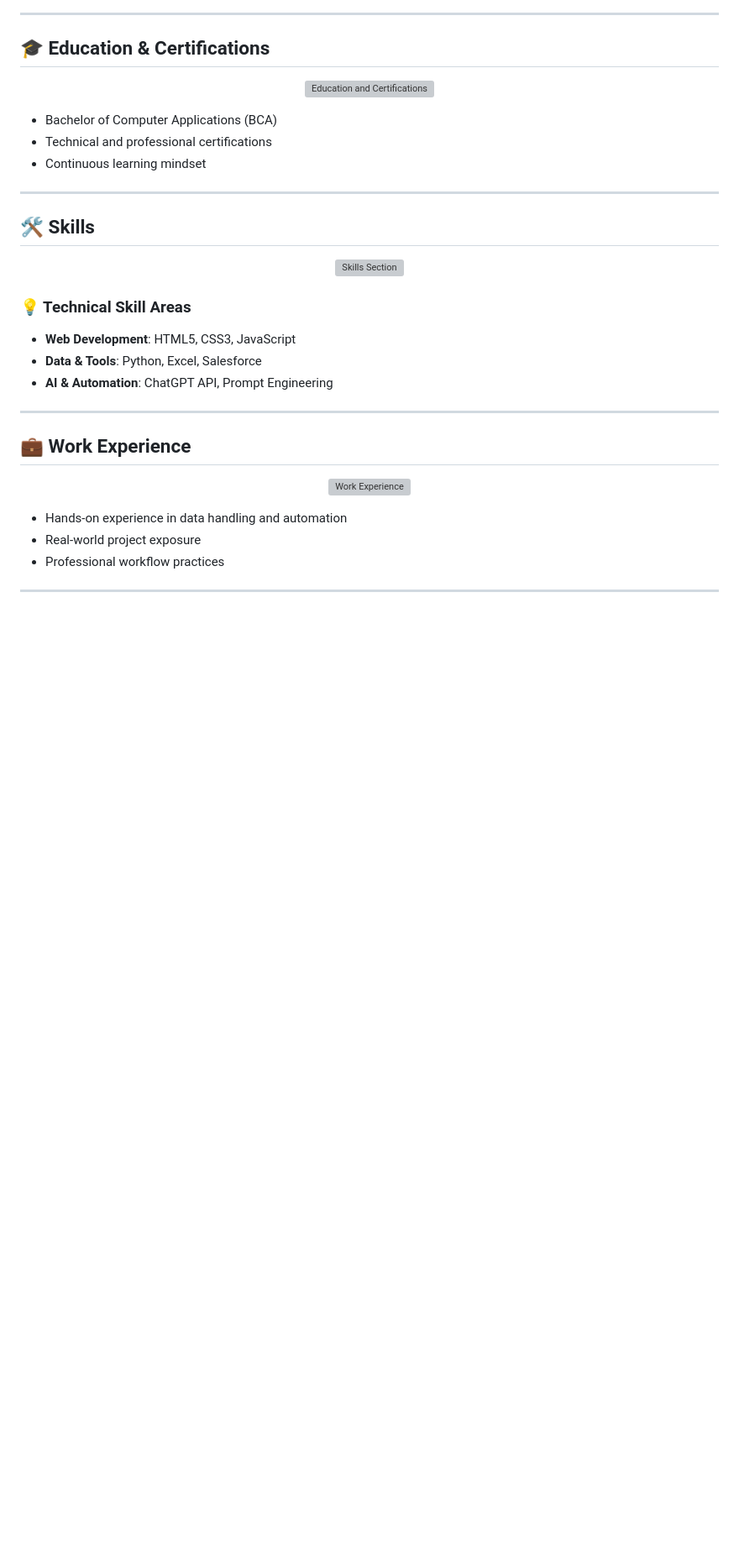
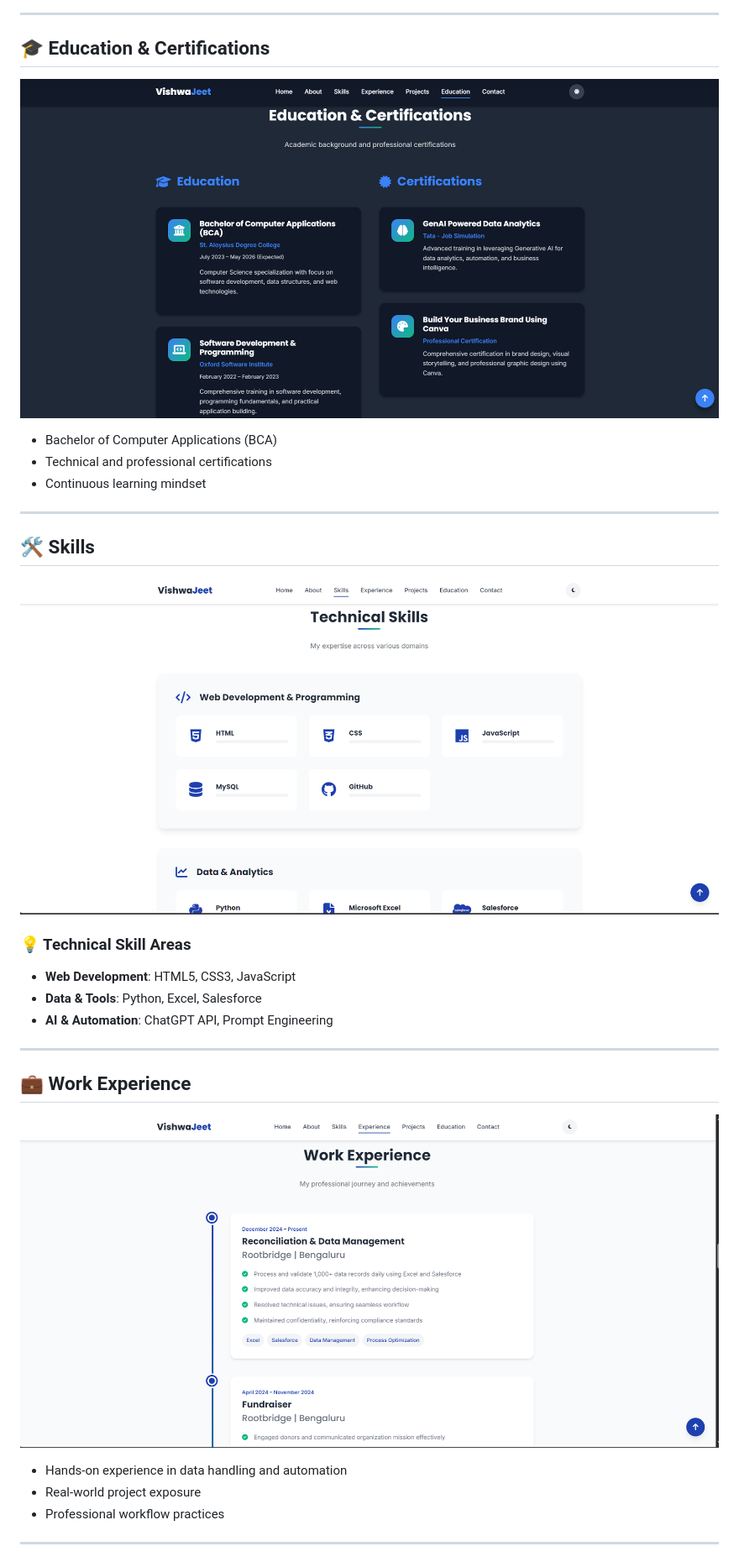
Before and after one commit to Vishwajeetsrk/vishwajeetsrk.github.io, a Markdown page: README.md, the part around one of its changes. Shown at 84% size. Rendered like a GitHub page; blank space fills up the shorter version; grey boxes are pictures that could not be loaded.

```diff
--- a/README.md
+++ b/README.md
@@ -60,7 +60,7 @@ This portfolio is designed with a **clean UI, smooth animations, and responsive
 ## 🎓 Education & Certifications
 
 <p align="center">
-  <img src="./Education%20&%20Certifications.png" width="850" alt="Education and Certifications">
+  <img src="assets/Education%20&%20Certifications.png" width="850" alt="Education and Certifications">
 </p>
 
 - Bachelor of Computer Applications (BCA)
@@ -72,7 +72,7 @@ This portfolio is designed with a **clean UI, smooth animations, and responsive
 ## 🛠️ Skills
 
 <p align="center">
-  <img src="./skill.png" width="850" alt="Skills Section">
+  <img src="assets/skill.png" width="850" alt="Skills Section">
 </p>
 
 ### 💡 Technical Skill Areas
@@ -85,7 +85,7 @@ This portfolio is designed with a **clean UI, smooth animations, and responsive
 ## 💼 Work Experience
 
 <p align="center">
-  <img src="./Work%20Experience.png" width="850" alt="Work Experience">
+  <img src="assets/Work%20Experience.png" width="850" alt="Work Experience">
 </p>
 
 - Hands-on experience in data handling and automation
```
Also changed, not shown: other parts of README.md (+6 -6 lines).
